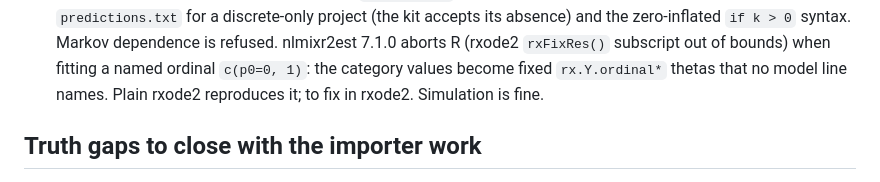
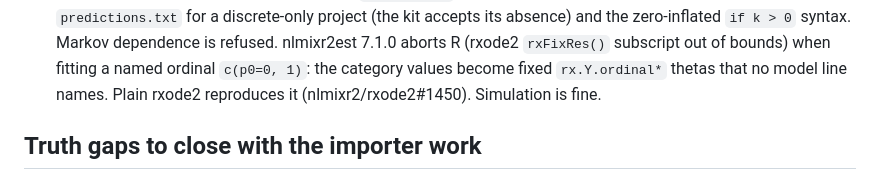
Before and after one commit to nlmixr2/monolix2rx, a Markdown page: inst/stress/PLAN.md, the part around the change. Rendered like a GitHub page.

```diff
--- a/inst/stress/PLAN.md
+++ b/inst/stress/PLAN.md
@@ -264,7 +264,7 @@ Notes for later cases:
   nlmixr2est 7.1.0 aborts R (rxode2 `rxFixRes()` subscript out of
   bounds) when fitting a named ordinal `c(p0=0, 1)`: the category values
   become fixed `rx.Y.ordinal*` thetas that no model line names.  Plain
-  rxode2 reproduces it; to fix in rxode2.  Simulation is fine.
+  rxode2 reproduces it (nlmixr2/rxode2#1450).  Simulation is fine.
 
 ## Truth gaps to close with the importer work
 
```
Also changed, not shown: NEWS.md (+2 -1 lines).
